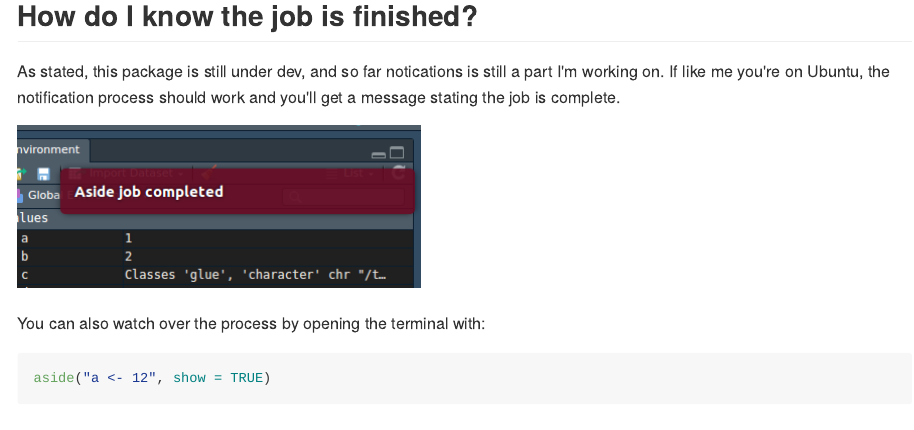
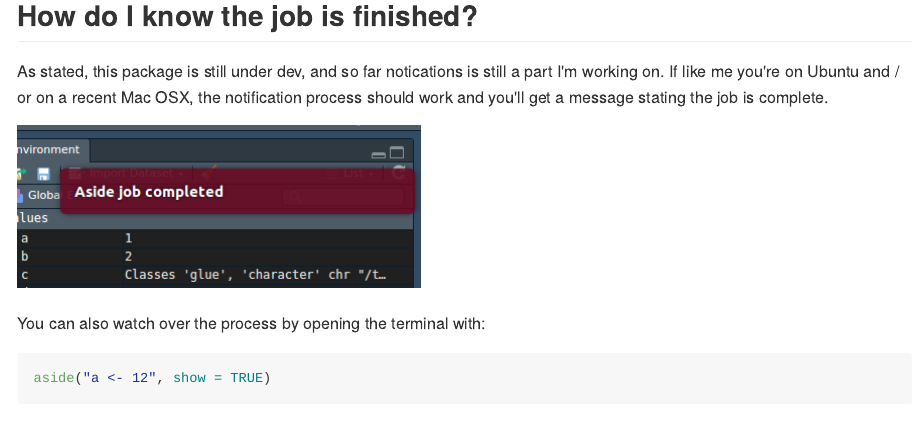
Before and after one commit to ColinFay/aside, an R Markdown document (README.Rmd): the page in a window 1100 px wide, from 1040 px down. The pictures show the output file README.md that the author committed with the source, drawn offline in the style of GitHub.

Commit message:
readme update

```diff
--- a/README.Rmd
+++ b/README.Rmd
@@ -56,7 +56,7 @@ load(b)
 
 ## How do I know the job is finished?
 
-As stated, this package is still under dev, and so far notications is still a part I'm working on. If like me you're on Ubuntu, the notification process should work and you'll get a message stating the job is complete.
+As stated, this package is still under dev, and so far notications is still a part I'm working on. If like me you're on Ubuntu and / or on a recent Mac OSX, the notification process should work and you'll get a message stating the job is complete.
 
 ![](aside_completed.png)
 
```
Also changed, not shown: README.md.
